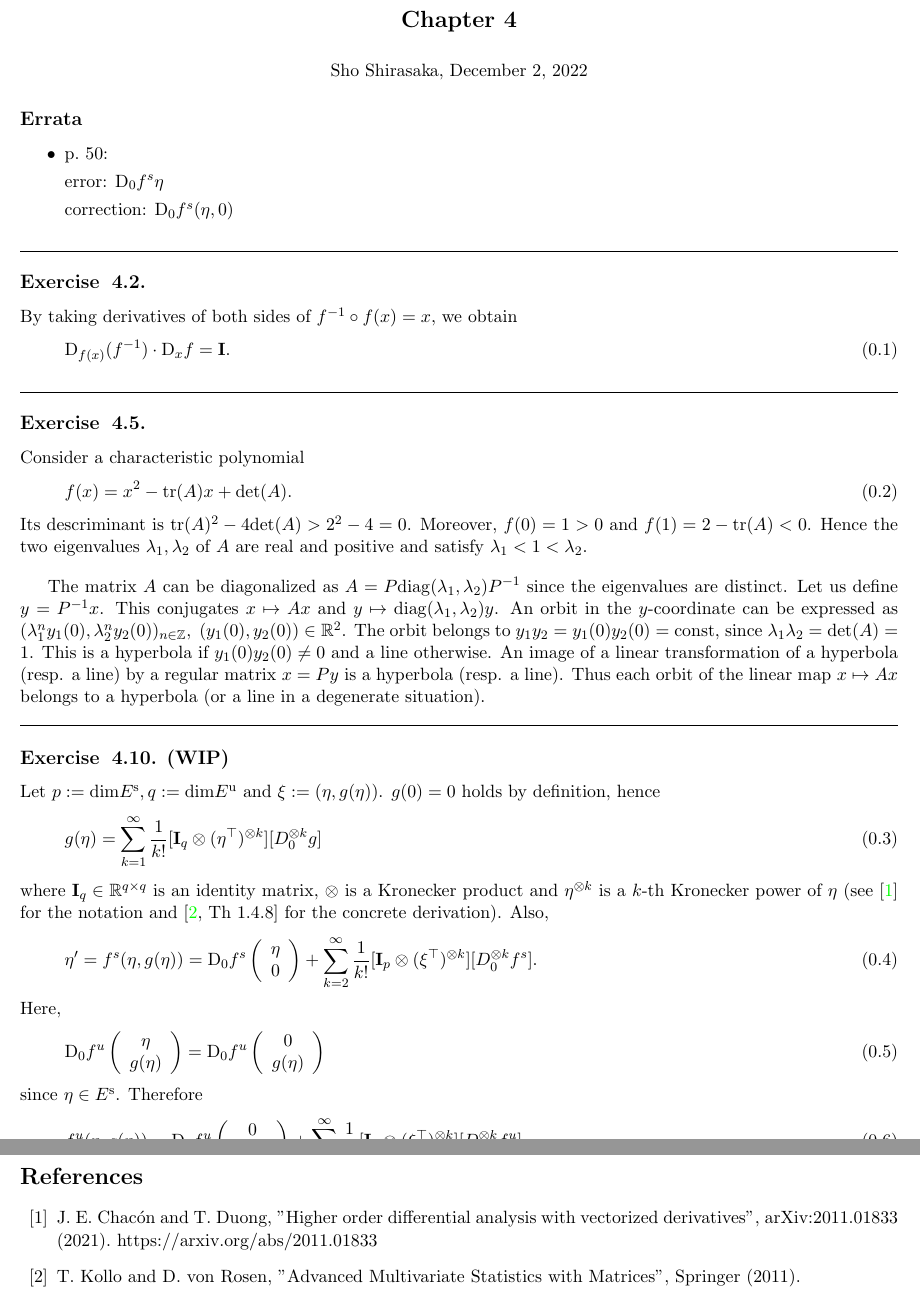
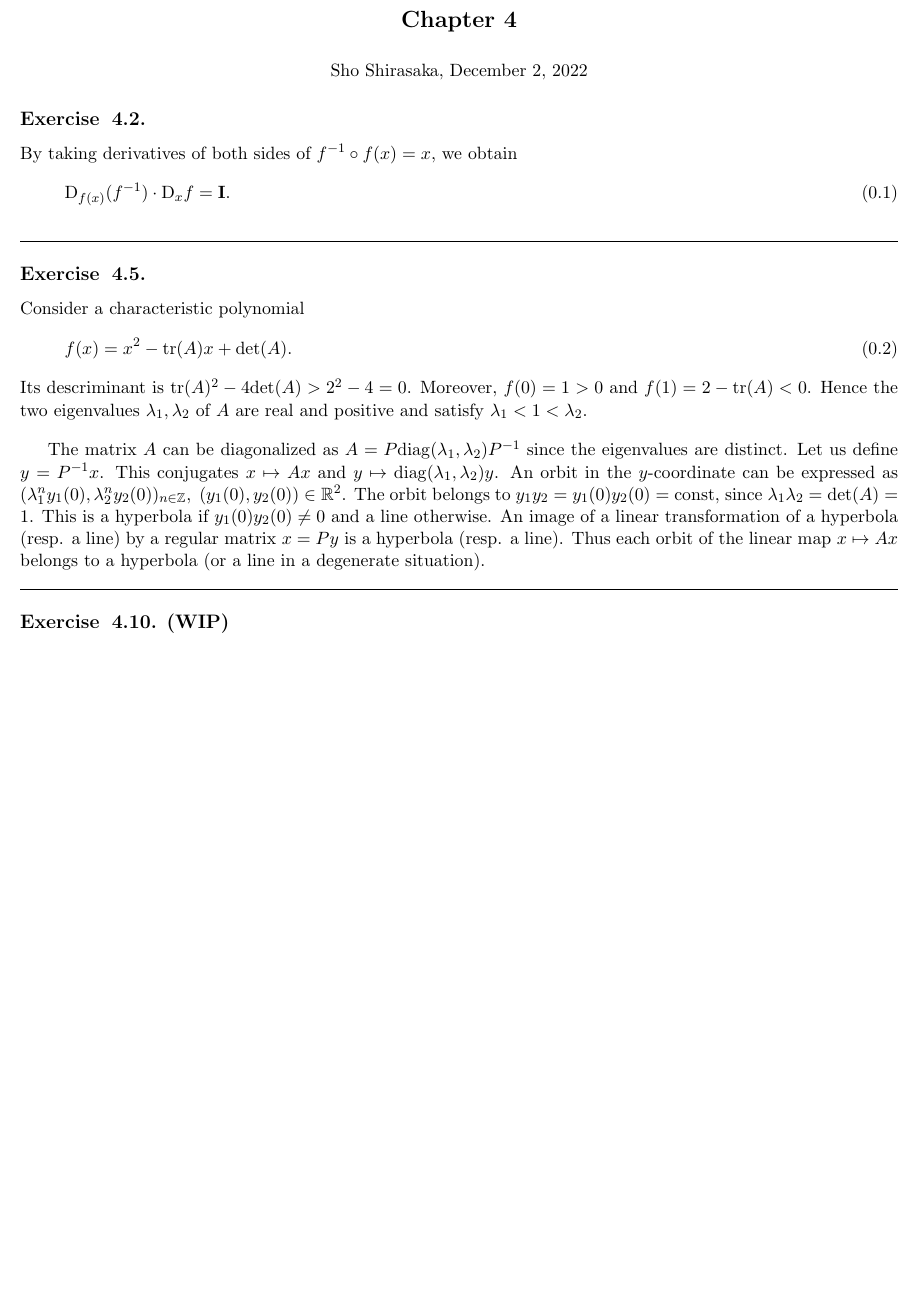
Before and after one commit to sho7014/reading_group_Collet_Eckmann, a LaTeX document (chap04/chap04_ex.tex): two parts of pages 1 and 2 of 2 before the commit and part of the page after it, the two joined at a grey line, cut so that both start at the same text, the shorter picture padded with empty space. Compiled offline with pdfLaTeX.

Commit message:
modified:   chap04/chap04_ex.tex

```diff
--- a/chap04/chap04_ex.tex
+++ b/chap04/chap04_ex.tex
@@ -4,15 +4,6 @@
 \begin{document}
 
 \maketitle
-\subsection*{Errata}
-\begin{itemize}
-    \item p.~50:
-
-    error: ${\rm D}_0 f^s\eta$
-
-    correction: ${\rm D}_0 f^s(\eta,0)$
-\end{itemize}
-\hruleskip
 \subsection{4.2.}
 By taking derivatives of both sides of $f^{-1}\circ f(x) = x$, we obtain
 \begin{equation}
@@ -34,42 +25,5 @@ Let us define $y = P^{-1}x$. This conjugates $x\mapsto Ax$ and $y\mapsto {\rm di
 \hruleskip
 
 \subsection{4.10. (WIP)}
-Let $p:= {\rm dim}E^{\rm s}, q:= {\rm dim}E^{\rm u}$ and $\xi:=(\eta,g(\eta))$. $g(0)=0$ holds by definition, hence
-\begin{equation}
-    g(\eta) = \sum_{k=1}^\infty{\frac{1}{k!}[{\bf I}_q \otimes (\eta^\top)^{\otimes k}] [D_0^{\otimes k}g] }
-\end{equation}
-where ${\bf I}_q \in \mathbb{R}^{q\times q}$ is an identity matrix, $\otimes$ is a Kronecker product and $\eta^{\otimes k}$ is a $k$-th Kronecker power of $\eta$ (see~\cite{Chacon} for the notation and~\cite[Th~1.4.8]{Kollo} for the concrete derivation). Also,
-\begin{align}
-    \eta' = f^s(\eta,g(\eta)) = {\rm D}_0f^s \left(\begin{array}{c}
-        \eta \\
-        0
-    \end{array}\right)
-    + \sum_{k=2}^\infty{\frac{1}{k!}[{\bf I}_p \otimes (\xi^\top)^{\otimes k}] [D_0^{\otimes k}f^s] }.
-\end{align}
-Here,
-\begin{equation}
-    {\rm D}_0f^u \left(\begin{array}{c}
-        \eta \\
-        g(\eta)
-    \end{array}\right)
-    = {\rm D}_0f^u \left(\begin{array}{c}
-        0 \\
-        g(\eta)
-    \end{array}\right)
-\end{equation}
-since $\eta \in E^{\rm s}$. Therefore
-\begin{align}
-    f^u(\eta,g(\eta)) = {\rm D}_0f^u \left(\begin{array}{c}
-        0 \\
-        g(\eta)
-    \end{array}\right)
-    + \sum_{k=2}^\infty{\frac{1}{k!}[{\bf I}_q \otimes (\xi^\top)^{\otimes k}] [D_0^{\otimes k}f^u] }.
-\end{align}
-We plug these equations into $g(\eta') = f^u(\eta,g(\eta))$ and draw coefficients of the $r$-th order terms in $\eta$ as follows.
-
-\begin{thebibliography}{99}
-    \bibitem{Chacon} J. E. Chac\'{o}n and T. Duong, "Higher order differential analysis with vectorized derivatives", arXiv:2011.01833 (2021). https://arxiv.org/abs/2011.01833
-    \bibitem{Kollo} T. Kollo and D. von Rosen, "Advanced Multivariate Statistics with Matrices", Springer (2011).
-\end{thebibliography}
 
 \end{document}
```
Also changed, not shown: chap04/chap04_ex.pdf.
